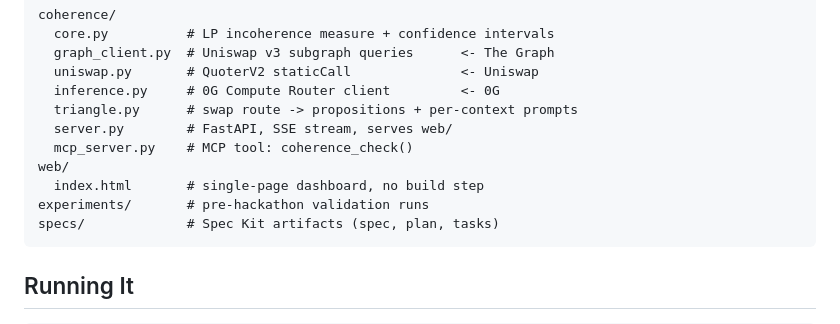
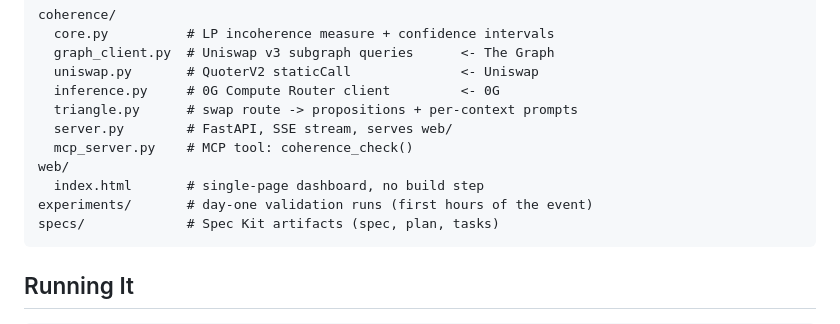
Before and after one commit to Karkunow/eth-global-coherence, a Markdown page: README.md, the part around the change. Drawn GitHub-style.

````diff
--- a/README.md
+++ b/README.md
@@ -231,7 +231,7 @@ coherence/
   mcp_server.py    # MCP tool: coherence_check()
 web/
   index.html       # single-page dashboard, no build step
-experiments/       # pre-hackathon validation runs
+experiments/       # day-one validation runs (first hours of the event)
 specs/             # Spec Kit artifacts (spec, plan, tasks)
 ```
 
````
Also changed, not shown: PROJECT_SUMMARY.md (+1 -1 lines), specs/001-agent-coherence-guard/plan.md (+1 -1 lines).
